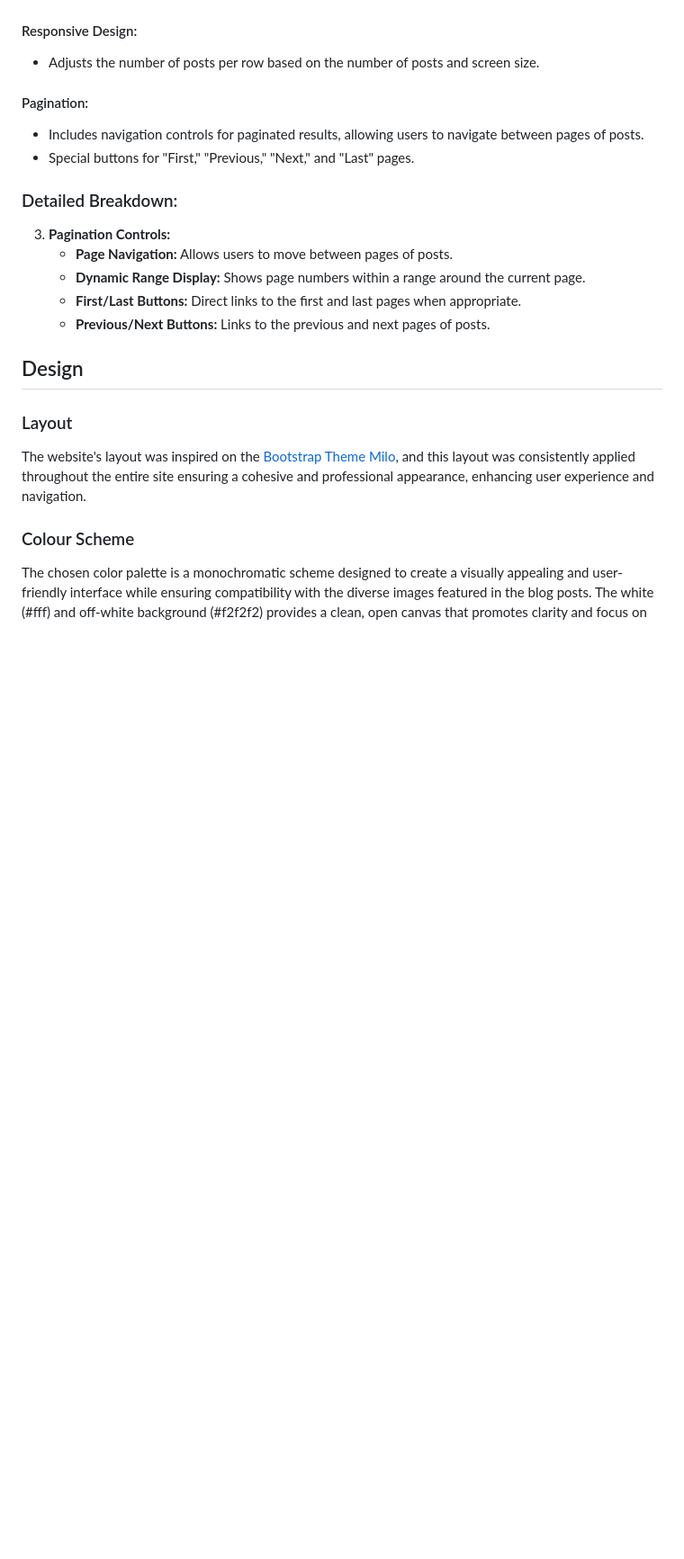
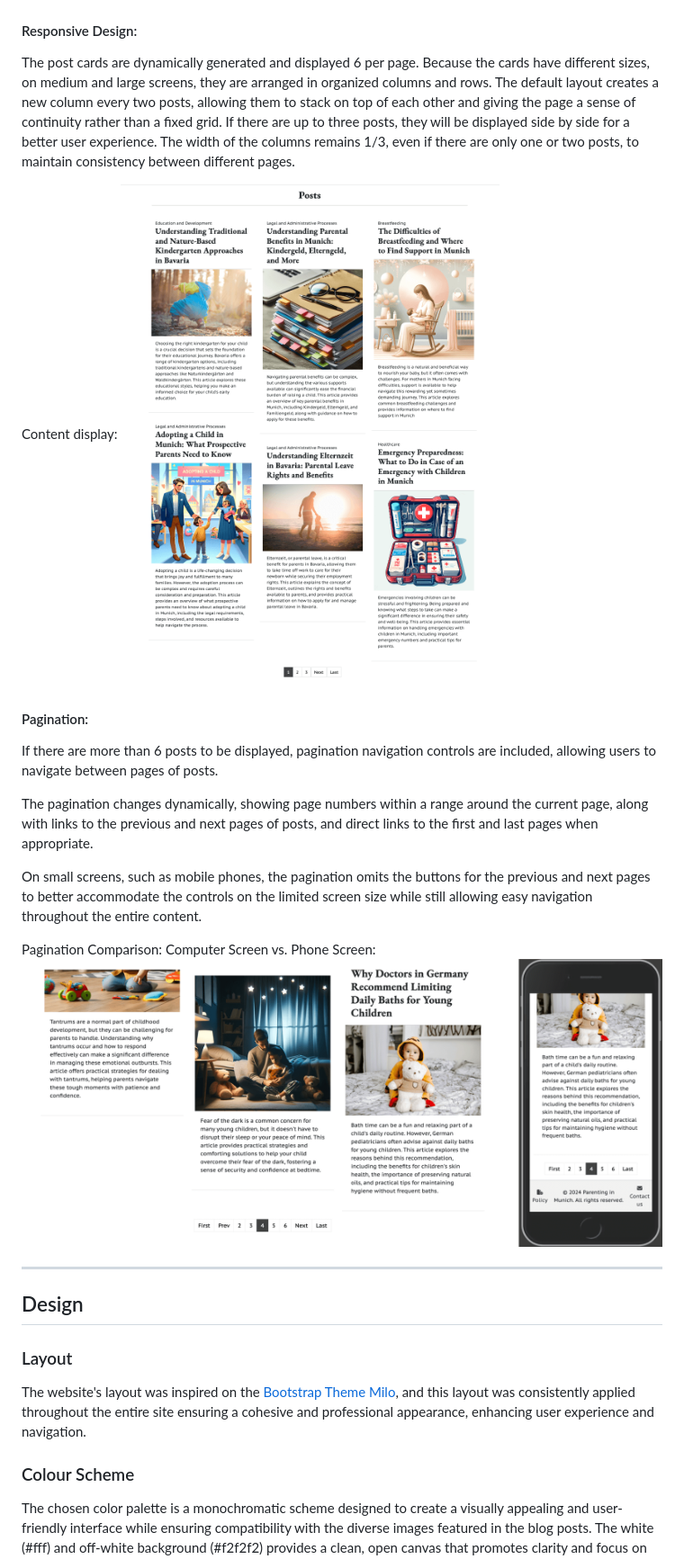
Before and after one commit to pswhdev/parenting_in_munich, a Markdown page: README.md, the part around the change printed below. Shown: that part at 90% size. Rendered like a GitHub page; pictures changed too: documentation/features/pagination-comparison.png (added), documentation/features/posts-display.png (added); blank space fills up the shorter version.

Commit message:
Add posts features to Readme

```diff
--- a/README.md
+++ b/README.md
@@ -89,25 +90,24 @@ Search results with matching results:
 ![Search results with match](documentation/features/post-search-results.png)
 
 #### Responsive Design:
-   - Adjusts the number of posts per row based on the number of posts and screen size.
+The post cards are dynamically generated and displayed 6 per page. Because the cards have different sizes, on medium and large screens, they are arranged in organized columns and rows. The default layout creates a new column every two posts, allowing them to stack on top of each other and giving the page a sense of continuity rather than a fixed grid. If there are up to three posts, they will be displayed side by side for a better user experience. The width of the columns remains 1/3, even if there are only one or two posts, to maintain consistency between different pages.
+
+Content display:
+![Content display](documentation/features/posts-display.png)
+
 
 #### Pagination:
-   - Includes navigation controls for paginated results, allowing users to navigate between pages of posts.
-   - Special buttons for "First," "Previous," "Next," and "Last" pages.
 
-### Detailed Breakdown:
+If there are more than 6 posts to be displayed, pagination navigation controls are included, allowing users to navigate between pages of posts.
 
+The pagination changes dynamically, showing page numbers within a range around the current page, along with links to the previous and next pages of posts, and direct links to the first and last pages when appropriate.
 
+On small screens, such as mobile phones, the pagination omits the buttons for the previous and next pages to better accommodate the controls on the limited screen size while still allowing easy navigation throughout the entire content.
 
+Pagination Comparison: Computer Screen vs. Phone Screen:
+![Pagination Comparison](documentation/features/pagination-comparison.png)
 
-
-3. **Pagination Controls:**
-   - **Page Navigation:** Allows users to move between pages of posts.
-   - **Dynamic Range Display:** Shows page numbers within a range around the current page.
-   - **First/Last Buttons:** Direct links to the first and last pages when appropriate.
-   - **Previous/Next Buttons:** Links to the previous and next pages of posts.
-
-
+---
 
 
 
```
Also changed, not shown: other parts of README.md (+3 -2 lines), 1 other file.
